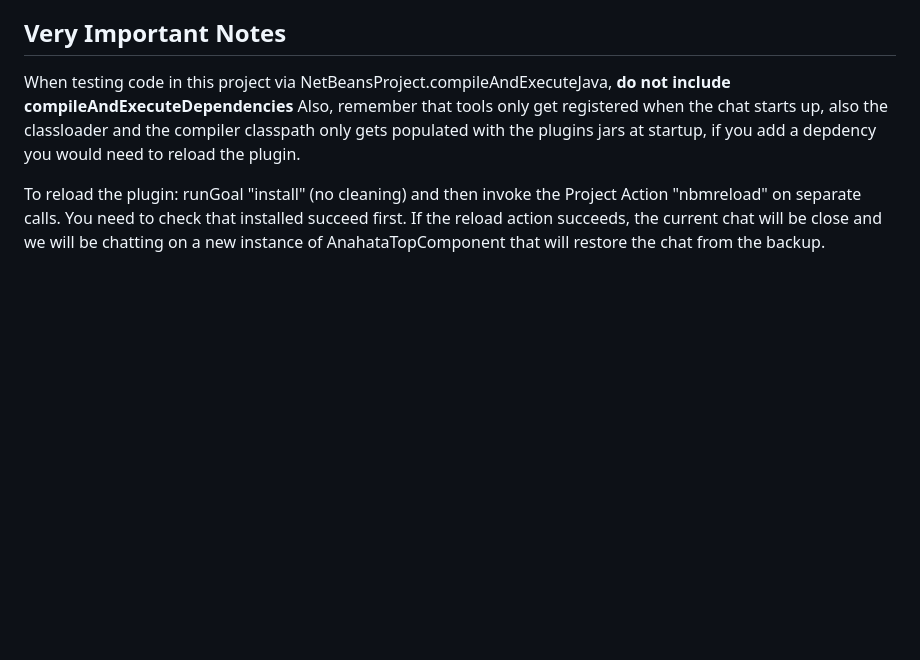
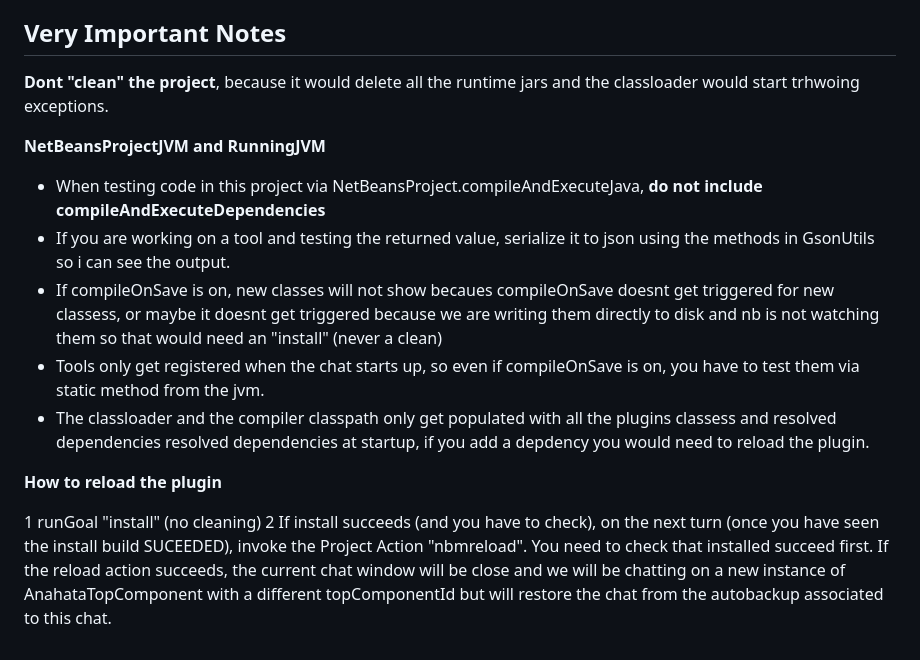
Before and after one commit to anahata-os/anahata-netbeans-ai, a Markdown page: anahata.md, the part around the change. GitHub-like rendering; blank space fills up the shorter version.

Commit message:
jvm instructions

```diff
--- a/anahata.md
+++ b/anahata.md
@@ -65,8 +65,19 @@ The V2 plan remains to split the `gemini-java-client` into a modular architectur
 -   **Code Cleanup:** Remove obsolete singleton-based classes like `ContextFiles` which are incompatible with the multi-instance architecture.
 
 ## Very Important Notes
-When testing code in this project via NetBeansProject.compileAndExecuteJava, **do not include compileAndExecuteDependencies**
-Also, remember that tools only get registered when the chat starts up, also the classloader and the compiler classpath only gets populated with the plugins
-jars at startup, if you add a depdency you would need to reload the plugin.
 
-To reload the plugin: runGoal "install" (no cleaning) and then invoke the Project Action "nbmreload" on separate calls. You need to check that installed succeed first. If the reload action succeeds, the current chat will be close and we will be chatting on a new instance of AnahataTopComponent that will restore the chat from the backup.
+**Dont "clean" the project**, because it would delete all the runtime jars and the classloader would start trhwoing exceptions.
+
+**NetBeansProjectJVM and RunningJVM**
+
+- When testing code in this project via NetBeansProject.compileAndExecuteJava, **do not include compileAndExecuteDependencies**
+- If you are working on a tool and testing the returned value, serialize it to json using the methods in GsonUtils so i can see the output.
+- If compileOnSave is on, new classes will not show becaues compileOnSave doesnt get triggered for new classess, or maybe it doesnt get triggered because we are writing them directly to disk and nb is not watching them so that would need an "install" (never a clean)
+- Tools only get registered when the chat starts up, so even if compileOnSave is on, you have to test them via static method from the jvm.
+- The classloader and the compiler classpath only get populated with all the plugins classess and resolved dependencies resolved dependencies at startup, if you add a depdency you would need to reload the plugin.
+
+**How to reload the plugin**
+
+1 runGoal "install" (no cleaning)
+2 If install succeeds (and you have to check), on the next turn (once you have seen the install build SUCEEDED), invoke the Project Action "nbmreload".
+You need to check that installed succeed first. If the reload action succeeds, the current chat window will be close and we will be chatting on a new instance of AnahataTopComponent with a different topComponentId but will restore the chat from the autobackup associated to this chat.
```
